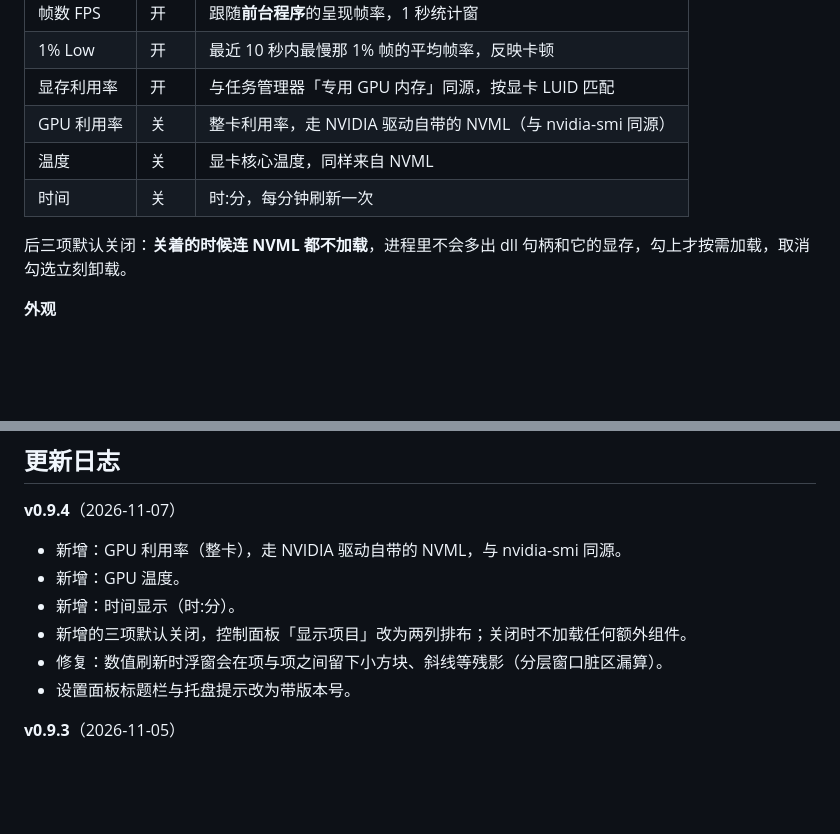
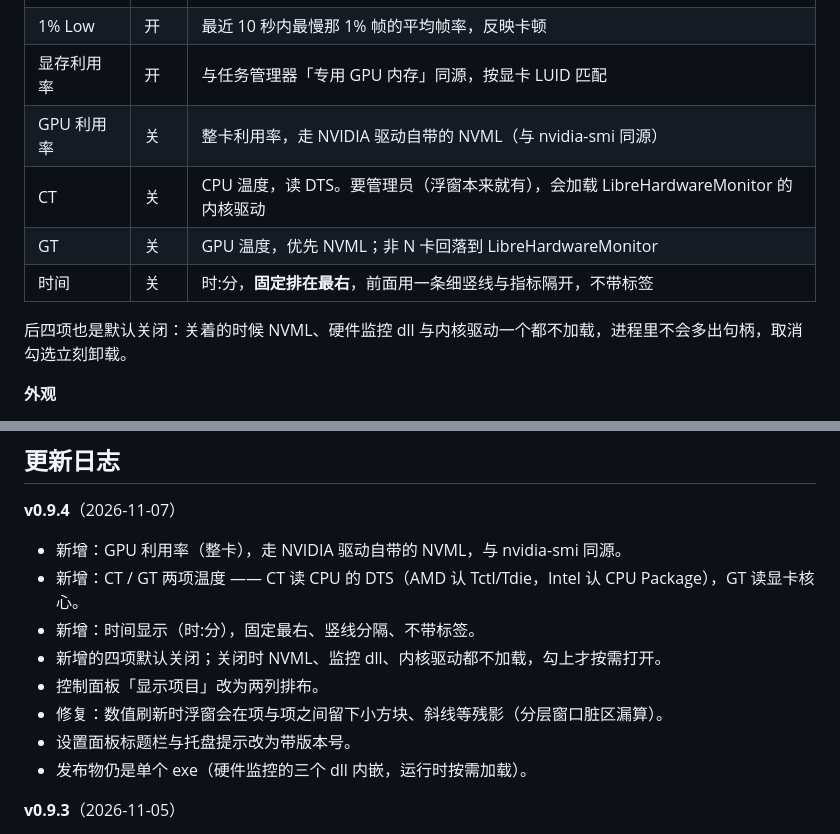
Before and after one commit to cjx2022/PerfOverlay, a Markdown page: README.md, 2 parts joined by grey strips. GitHub-like rendering; blank space fills up the shorter version.

```diff
--- a/README.md
+++ b/README.md
@@ -22,10 +22,11 @@
 | 1% Low | 开 | 最近 10 秒内最慢那 1% 帧的平均帧率，反映卡顿 |
 | 显存利用率 | 开 | 与任务管理器「专用 GPU 内存」同源，按显卡 LUID 匹配 |
 | GPU 利用率 | 关 | 整卡利用率，走 NVIDIA 驱动自带的 NVML（与 nvidia-smi 同源） |
-| 温度 | 关 | 显卡核心温度，同样来自 NVML |
-| 时间 | 关 | 时:分，每分钟刷新一次 |
+| CT | 关 | CPU 温度，读 DTS。要管理员（浮窗本来就有），会加载 LibreHardwareMonitor 的内核驱动 |
+| GT | 关 | GPU 温度，优先 NVML；非 N 卡回落到 LibreHardwareMonitor |
+| 时间 | 关 | 时:分，**固定排在最右**，前面用一条细竖线与指标隔开，不带标签 |
 
-后三项默认关闭：**关着的时候连 NVML 都不加载**，进程里不会多出 dll 句柄和它的显存，勾上才按需加载，取消勾选立刻卸载。
+后四项也是默认关闭：关着的时候 NVML、硬件监控 dll 与内核驱动一个都不加载，进程里不会多出句柄，取消勾选立刻卸载。
 
 **外观**
 
@@ -137,11 +138,13 @@ PresentMon 以嵌入资源的形式打包进 exe，属于再分发，其版权
 **v0.9.4**（2026-11-07）
 
 - 新增：GPU 利用率（整卡），走 NVIDIA 驱动自带的 NVML，与 nvidia-smi 同源。
-- 新增：GPU 温度。
-- 新增：时间显示（时:分）。
-- 新增的三项默认关闭，控制面板「显示项目」改为两列排布；关闭时不加载任何额外组件。
+- 新增：CT / GT 两项温度 —— CT 读 CPU 的 DTS（AMD 认 Tctl/Tdie，Intel 认 CPU Package），GT 读显卡核心。
+- 新增：时间显示（时:分），固定最右、竖线分隔、不带标签。
+- 新增的四项默认关闭；关闭时 NVML、监控 dll、内核驱动都不加载，勾上才按需打开。
+- 控制面板「显示项目」改为两列排布。
 - 修复：数值刷新时浮窗会在项与项之间留下小方块、斜线等残影（分层窗口脏区漏算）。
 - 设置面板标题栏与托盘提示改为带版本号。
+- 发布物仍是单个 exe（硬件监控的三个 dll 内嵌，运行时按需加载）。
 
 **v0.9.3**（2026-11-05）
 
```
Also changed, not shown: docs/console.png, docs/overlay-dark.png, docs/overlay-light.png, docs/screenshot.png, 8 other files.
